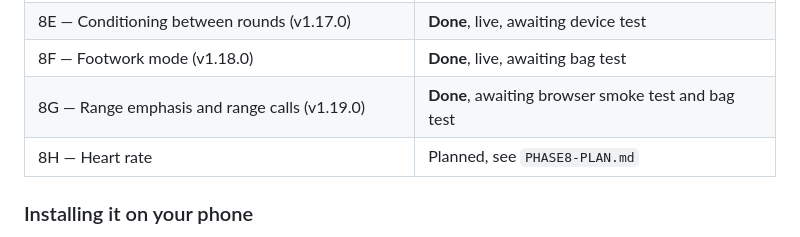
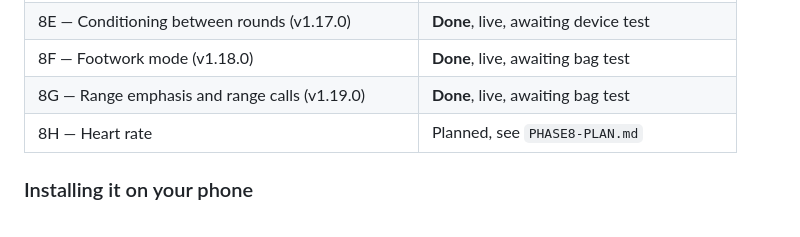
Before and after one commit to AveReiDev/strikr, a Markdown page: PROJECT-STATUS.md, the part around the change. GitHub-like rendering.

Commit message:
Mark Phase 8G live in the status docs
Co-Authored-By: Claude Opus 5.5 <noreply@anthropic.com>
Claude-Session: https://claude.ai/code/session_019dt9gXD25c1EDhNLSAuerr

```diff
--- a/PROJECT-STATUS.md
+++ b/PROJECT-STATUS.md
@@ -31,7 +31,7 @@ Last updated 12 October 2026.
 | 8D — Workout plan and guided warm-up (v1.15.0) | **Done**, live, awaiting device test |
 | 8E — Conditioning between rounds (v1.17.0) | **Done**, live, awaiting device test |
 | 8F — Footwork mode (v1.18.0) | **Done**, live, awaiting bag test |
-| 8G — Range emphasis and range calls (v1.19.0) | **Done**, awaiting browser smoke test and bag test |
+| 8G — Range emphasis and range calls (v1.19.0) | **Done**, live, awaiting bag test |
 | 8H — Heart rate | Planned, see `PHASE8-PLAN.md` |
 
 ### Installing it on your phone
```
Also changed, not shown: PHASE8-PLAN.md (+1 -1 lines).
